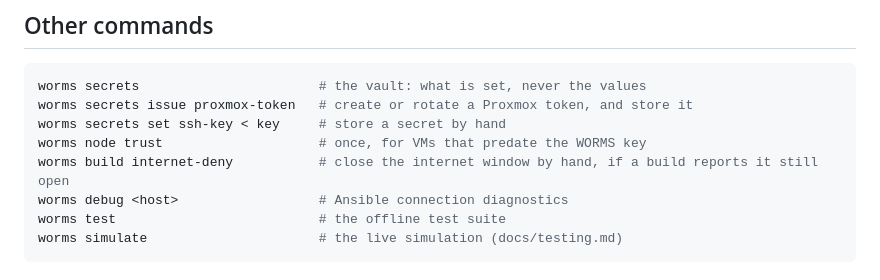
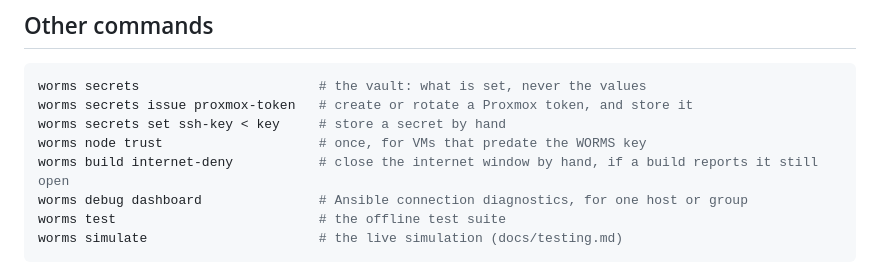
Before and after one commit to j-moeller/worms, a Markdown page: docs/management.md, the part around the change. GitHub-like rendering.

Commit message:
docs: a real host name in place of a placeholder that breaks when pasted
Co-Authored-By: Claude Opus 5.5 <noreply@anthropic.com>

````diff
--- a/docs/management.md
+++ b/docs/management.md
@@ -349,7 +349,7 @@ worms secrets issue proxmox-token   # create or rotate a Proxmox token, and stor
 worms secrets set ssh-key < key     # store a secret by hand
 worms node trust                    # once, for VMs that predate the WORMS key
 worms build internet-deny           # close the internet window by hand, if a build reports it still open
-worms debug <host>                  # Ansible connection diagnostics
+worms debug dashboard               # Ansible connection diagnostics, for one host or group
 worms test                          # the offline test suite
 worms simulate                      # the live simulation (docs/testing.md)
 ```
````
